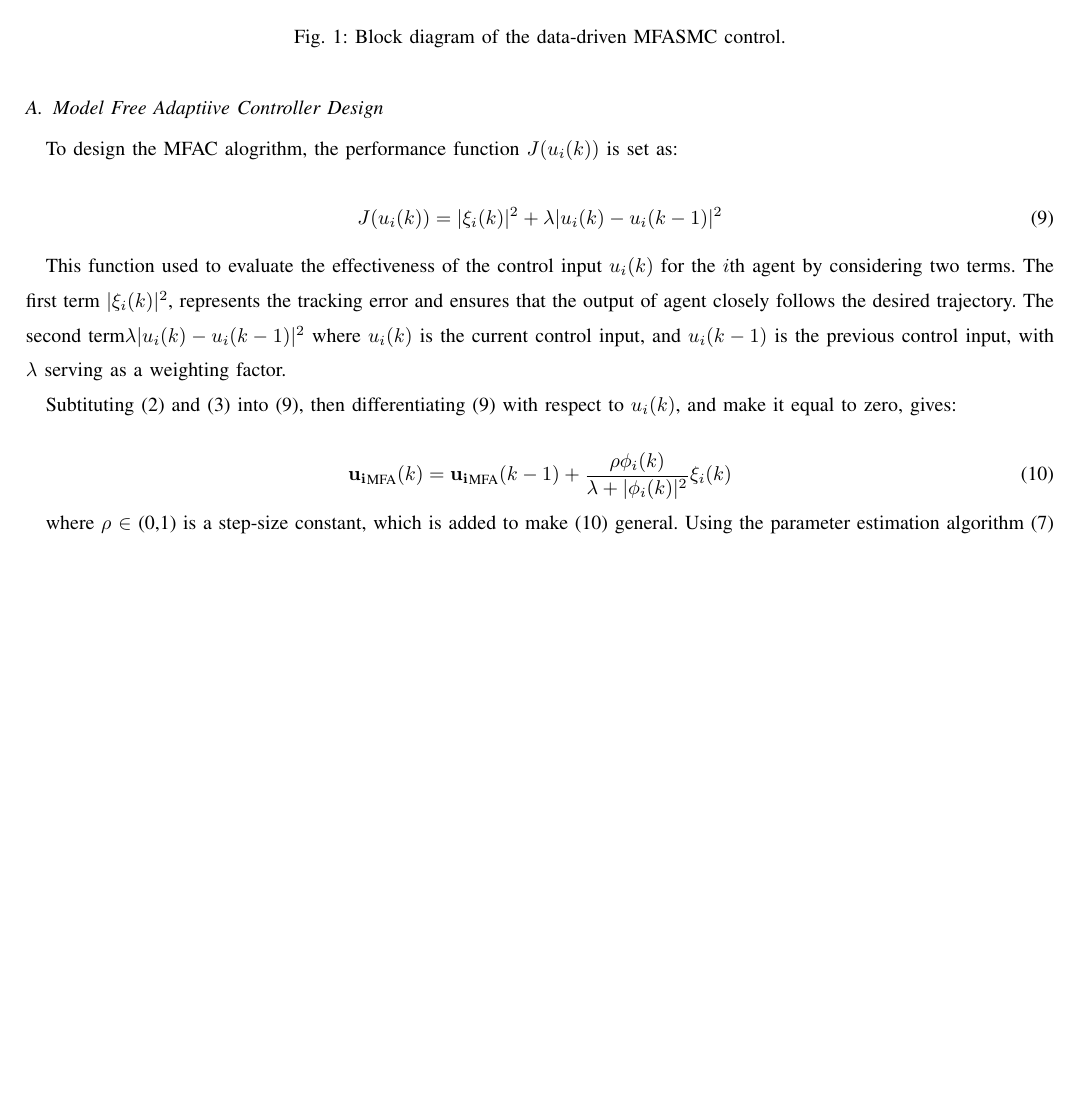
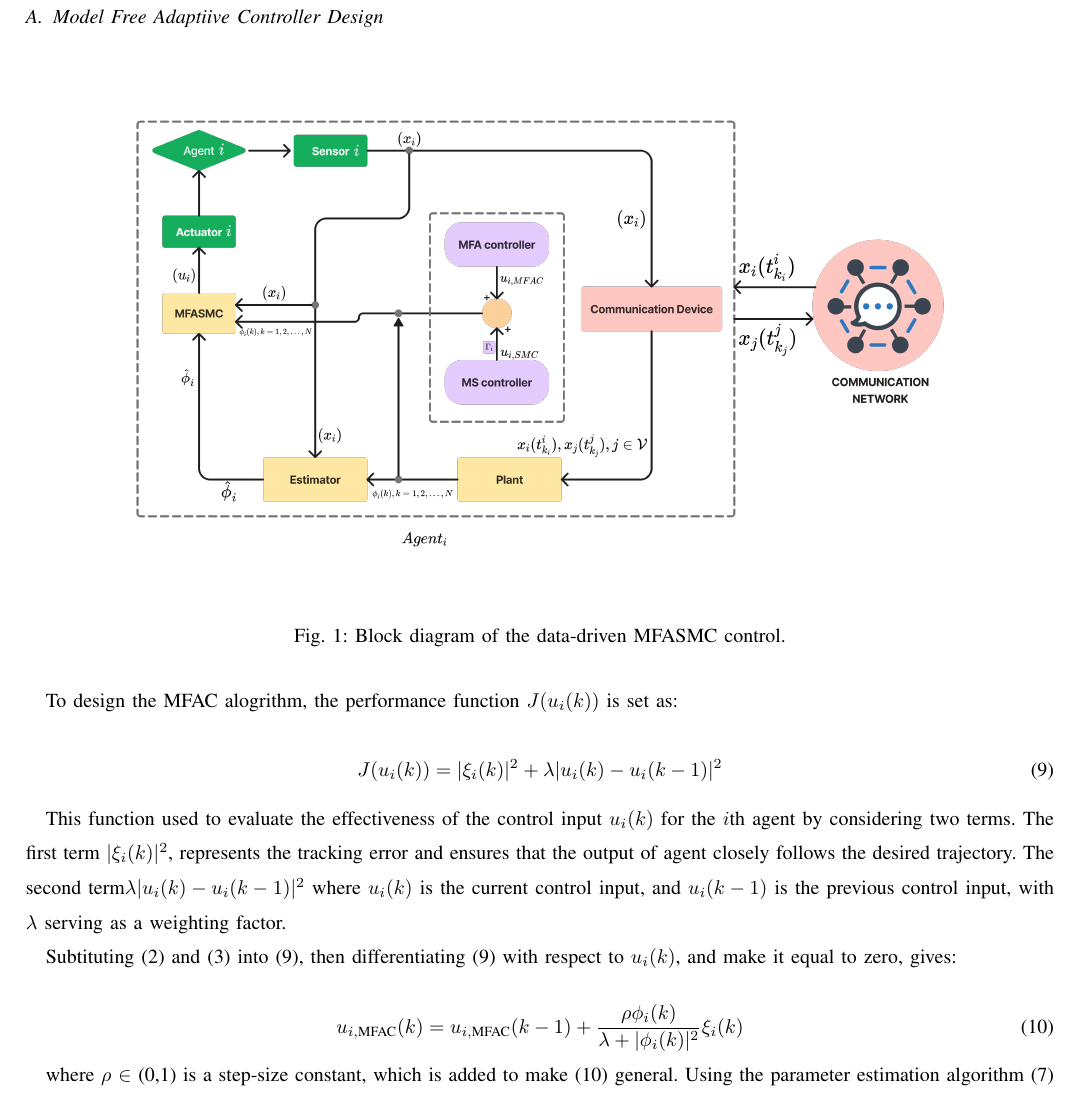
Before and after one commit to TonyBimenyi/First-Paper, a LaTeX paper (mfasmc.tex): part of page 5 of 14, cut so that both start at the same text, the shorter picture padded with empty space. The pictures show the PDF file mfasmc.pdf that the author committed with the source.

Commit message:
latest change

```diff
--- a/mfasmc.tex
+++ b/mfasmc.tex
@@ -12,6 +12,7 @@
 \usepackage{epsfig}
 \usepackage{graphicx}
 \usepackage{amsthm}
+\usepackage{float}
 \usepackage{subfigure}
 \usepackage{amsmath}
 \usepackage{amsfonts}
@@ -182,9 +183,9 @@ Additionaly, to ensure stability and adherence to constraints, the following con
 
 \subsection{Model Free Adaptiive Controller Design}
 
-\begin{figure}[h!]
+\begin{figure}[H]
     \centering
-    \includegraphics[width=0.8\textwidth]{diagram.png}
+    \includegraphics[width=0.9\textwidth]{diagram.png}
     \caption{Block diagram of the data-driven MFASMC control.}
     \label{fig:diagram} % Label for referencing the figure
 \end{figure}
@@ -202,7 +203,7 @@ Subtituting (\ref{model 2}) and (\ref{model 3}) into (\ref{model 9}), then diffe
 
 \begin{equation}
     \label{model eq:mfac}
-    \mathbf{u_i}_{\text{MFA}}(k) = \mathbf{u_i}_{\text{MFA}}(k - 1) + \frac{\rho \phi_i(k)}{\lambda + |\phi_i(k)|^2} \xi_i(k)
+    u_{i,\text{MFAC}}(k) = u_{i,\text{MFAC}}(k - 1) + \frac{\rho \phi_i(k)}{\lambda + |\phi_i(k)|^2} \xi_i(k)
 \end{equation}
 
 
@@ -251,7 +252,7 @@ To enhance the robutness and adaptibility of the control system, the MFASMC appr
 
 \begin{equation}
     \label{model eq:mfasmc}
-    u_i(k) = \mathbf{u_i}_{\text{MFA}}(k) + \Gamma_i \mathbf{u_i}_{\text{SM}}
+    u_i(k) = u_{i,\text{MFAC}}(k) + \Gamma_i \times u_{i,\text{SMC}}(k)
 \end{equation}
 
 where the parameter \(\Gamma\) is a gain factor that adjusts the contribution of the sliding mode control in the control effort and tunes the convergence rate.
@@ -778,25 +779,25 @@ The initial parameters are chosen as \(u_i(1)=0.1\), \(y_i(1)=0.1\) and \(\phi_i
 
 As shown in Fig. \ref{fig:figure_2}, the tracking errors between the actual and desired trajectories for agents $e_1$, $e_2$, $e_3$, and $e_4$ are relatively small and converge to zero over time. However, the individual agents exhibit varying levels of tracking error, suggesting that their unique dynamics or initial conditions may influence the performance.
 
-\begin{figure}[h!]
+\begin{figure}[H]
     \centering
-    \includegraphics[width=0.7\textwidth]{Figure_1.png}
+    \includegraphics[width=0.9\textwidth]{Figure_1.png}
     \caption{Tracking performance of all agents for time-varying desired trajectory.}
     \label{fig:figure_3} % Label for referencing the figure
 \end{figure}
 
 Fig.\ref{fig:figure_3} presents a detailed analysis of the tracking performance for all agents. All agents successfully track the time-varying desired trajectory, confirming the effectiveness of the proposed control system. While minor variations in individual trajectories are evident, each agent generally adheres to the desired path. Factors such as agent dynamics, communication delays, and environmental disturbances could potentially influence the tracking performance.
 
-\begin{figure}[h!]
+\begin{figure}[H]
     \centering
-    \includegraphics[width=0.7\textwidth]{Figure_4.png}
+    \includegraphics[width=0.8\textwidth]{Figure_4.png}
     \caption{Tracking performance of all agents for time-invariable desired trajectory.}
     \label{fig:figure_4} % Label for referencing the figure
 \end{figure}
 
-\begin{figure}[h!]
+\begin{figure}[H]
     \centering
-    \includegraphics[width=0.6\textwidth]{Figure_5.png}
+    \includegraphics[width=0.7\textwidth]{Figure_5.png}
     \caption{PPD Estimation of all agents.}
     \label{fig:figure_5} % Label for referencing the figure
 \end{figure}
```
Also changed, not shown: mfasmc.pdf, mfasmc.tex (13 more changed lines), 5 other files.
